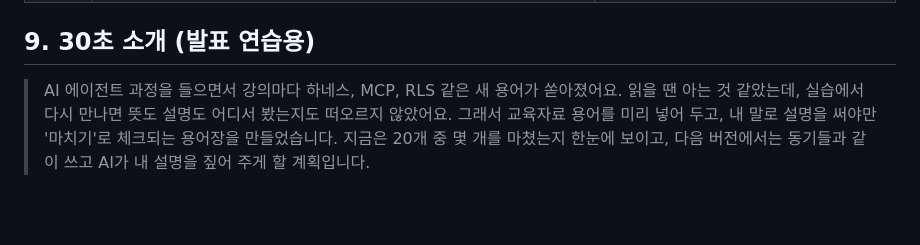
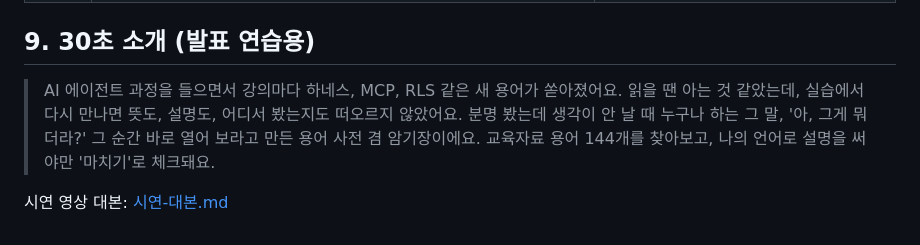
Before and after one commit to k-im-rose/aiffel, a Markdown page: study-terms-app/PRD.md, the part around the change. Rendered like a GitHub page; blank space fills up the shorter version.

Commit message:
study-terms-app: 시연 영상 대본 추가, PRD 30초 소개 갱신
Co-Authored-By: Claude Opus 5.5 <noreply@anthropic.com>

```diff
--- a/study-terms-app/PRD.md
+++ b/study-terms-app/PRD.md
@@ -110,4 +110,6 @@
 
 ## 9. 30초 소개 (발표 연습용)
 
-> AI 에이전트 과정을 들으면서 강의마다 하네스, MCP, RLS 같은 새 용어가 쏟아졌어요. 읽을 땐 아는 것 같았는데, 실습에서 다시 만나면 뜻도 설명도 어디서 봤는지도 떠오르지 않았어요. 그래서 교육자료 용어를 미리 넣어 두고, 내 말로 설명을 써야만 '마치기'로 체크되는 용어장을 만들었습니다. 지금은 20개 중 몇 개를 마쳤는지 한눈에 보이고, 다음 버전에서는 동기들과 같이 쓰고 AI가 내 설명을 짚어 주게 할 계획입니다.
+> AI 에이전트 과정을 들으면서 강의마다 하네스, MCP, RLS 같은 새 용어가 쏟아졌어요. 읽을 땐 아는 것 같았는데, 실습에서 다시 만나면 뜻도, 설명도, 어디서 봤는지도 떠오르지 않았어요. 분명 봤는데 생각이 안 날 때 누구나 하는 그 말, '아, 그게 뭐더라?' 그 순간 바로 열어 보라고 만든 용어 사전 겸 암기장이에요. 교육자료 용어 144개를 찾아보고, 나의 언어로 설명을 써야만 '마치기'로 체크돼요.
+
+시연 영상 대본: [시연-대본.md](시연-대본.md)
```
Also changed, not shown: study-terms-app/시연-대본.md (added, +70 -0 lines).
